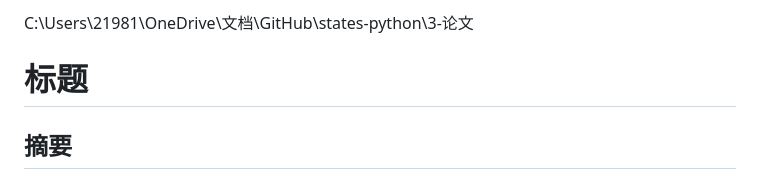
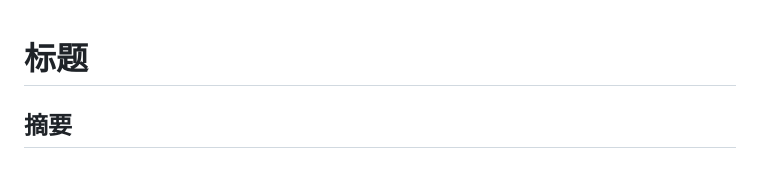
Before and after one commit to wenje-ma/states-python, a Markdown page: 3-论文/论文.md, the part around the change. GitHub-like rendering.

```diff
--- a/3-论文/论文.md
+++ b/3-论文/论文.md
@@ -1,6 +1,3 @@
-
-C:\Users\21981\OneDrive\文档\GitHub\states-python\3-论文
-
 # 标题
 
 ## 摘要
```
